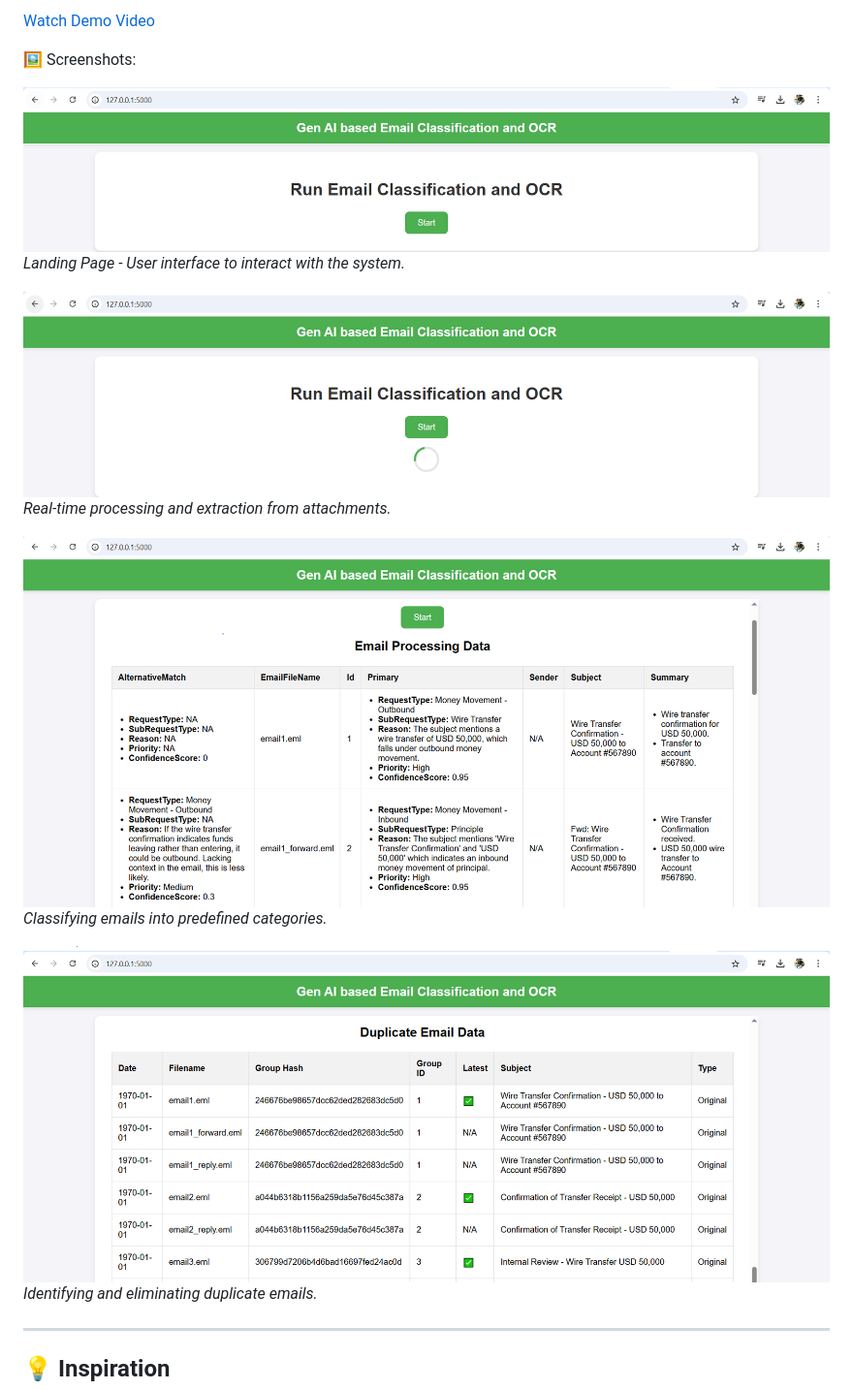
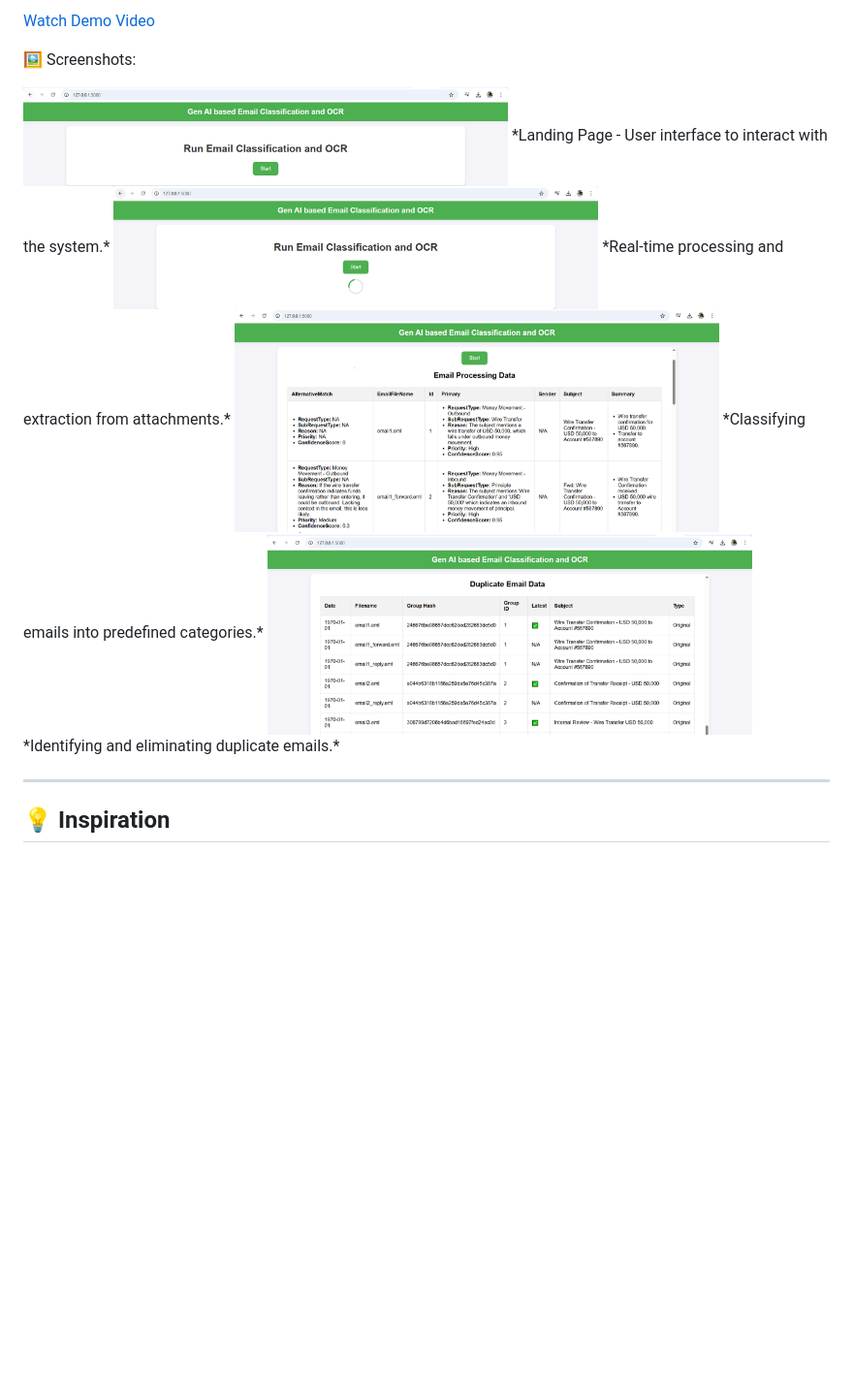
Before and after one commit to ewfx/gaied-classifiers, a Markdown page: README.md, the part around the change. Shown at 97% size. GitHub-like rendering; blank space fills up the shorter version.

```diff
--- a/README.md
+++ b/README.md
@@ -37,16 +37,16 @@ You can watch the demo video here:
 
 🖼️ Screenshots:
 
-![Landing Page](artifacts/screenshots/LandingPage.PNG)
+<img src="./artifacts/screenshots/LandingPage.PNG" width="500" />
 *Landing Page - User interface to interact with the system.*
 
-![Processing](artifacts/screenshots/Processing.PNG)
+<img src="./artifacts/screenshots/Processing.PNG" width="500" />
 *Real-time processing and extraction from attachments.*
 
-![Email Classification](artifacts/screenshots/EmailClassification.PNG)
+<img src="./artifacts/screenshots/EmailClassification.PNG" width="500" />
 *Classifying emails into predefined categories.*
 
-![Duplicate Detection](artifacts/screenshots/DuplicateDetection.PNG)
+<img src="./artifacts/screenshots/DuplicateDetection.PNG" width="500" />
 *Identifying and eliminating duplicate emails.*
 
 ---
```
